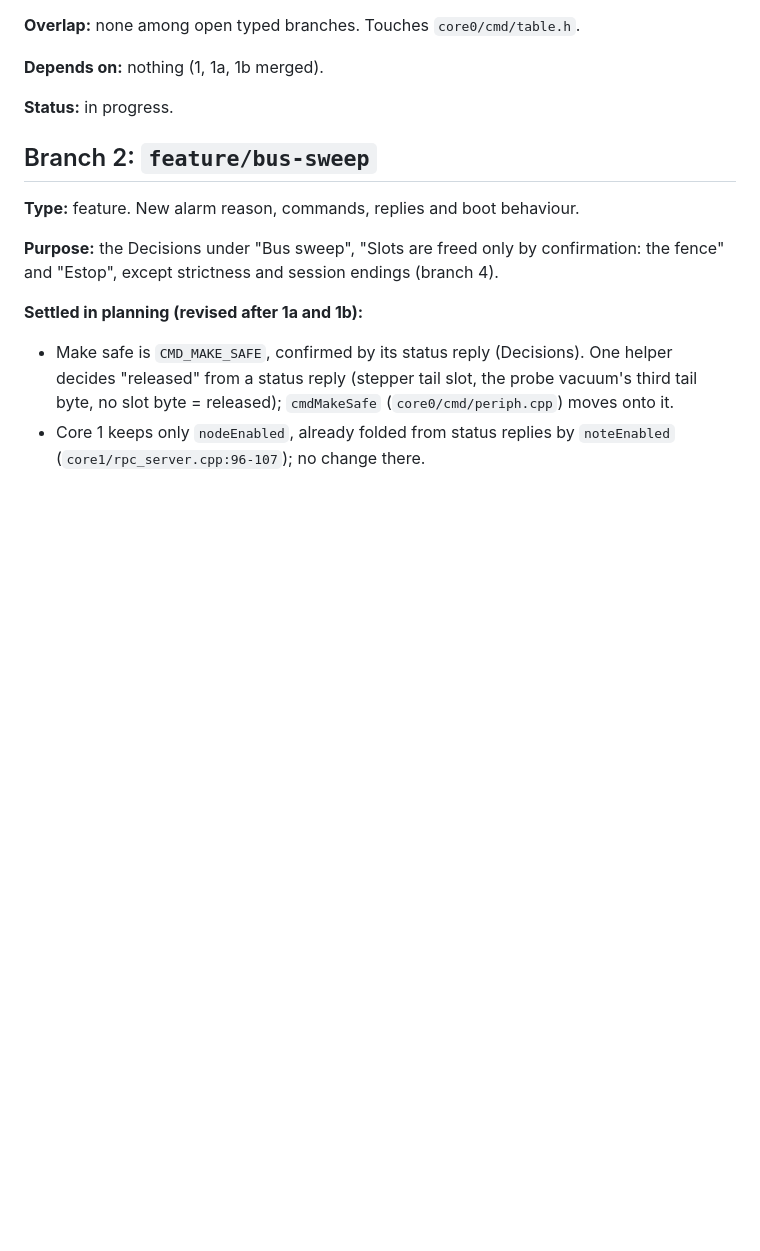
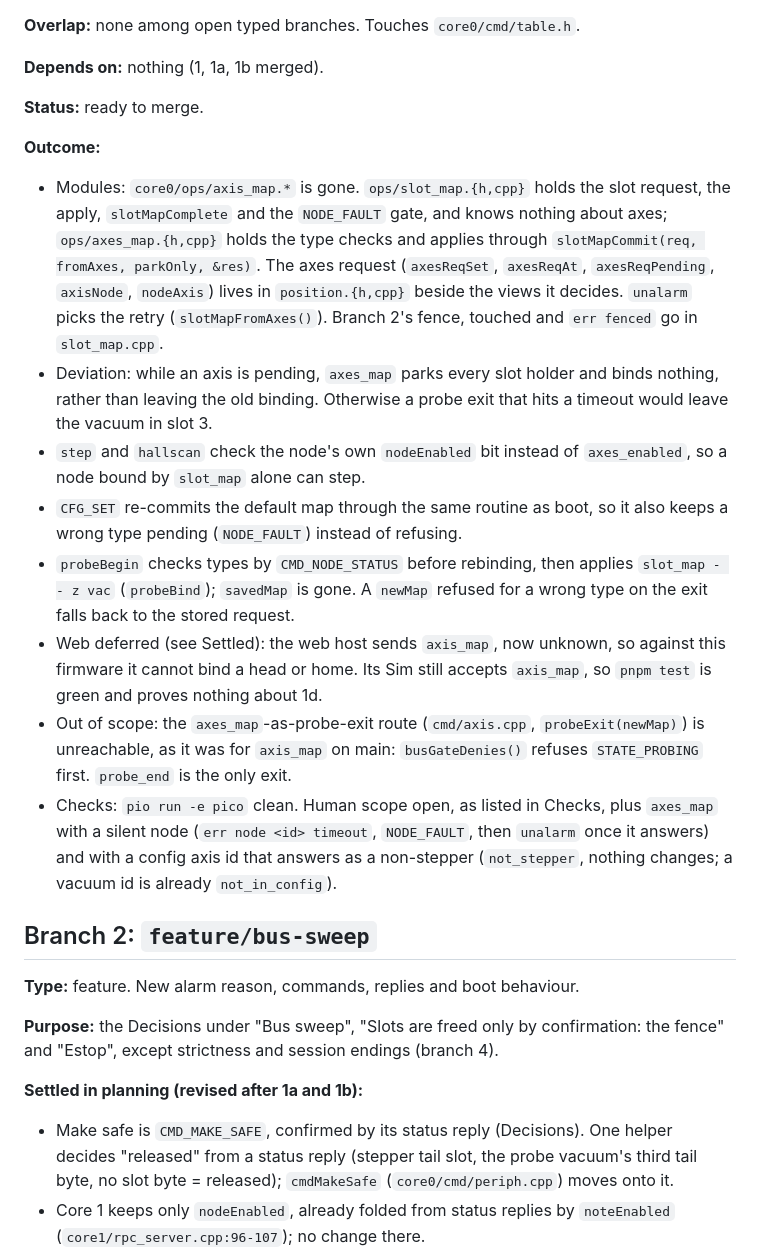
Before and after one commit to ssnjr2002/Urumi-Fw, a Markdown page: docs/plans/state-handling.md, the part around the change. Rendered like a GitHub page; blank space fills up the shorter version.

Commit message:
docs: record slot-map outcome
Co-Authored-By: Claude Opus 5.5 <noreply@anthropic.com>

```diff
--- a/docs/plans/state-handling.md
+++ b/docs/plans/state-handling.md
@@ -735,7 +735,39 @@ axis is unbound.
 
 **Depends on:** nothing (1, 1a, 1b merged).
 
-**Status:** in progress.
+**Status:** ready to merge.
+
+**Outcome:**
+
+* Modules: `core0/ops/axis_map.*` is gone. `ops/slot_map.{h,cpp}` holds the
+  slot request, the apply, `slotMapComplete` and the `NODE_FAULT` gate, and
+  knows nothing about axes; `ops/axes_map.{h,cpp}` holds the type checks and
+  applies through `slotMapCommit(req, fromAxes, parkOnly, &res)`. The axes
+  request (`axesReqSet`, `axesReqAt`, `axesReqPending`, `axisNode`,
+  `nodeAxis`) lives in `position.{h,cpp}` beside the views it decides.
+  `unalarm` picks the retry (`slotMapFromAxes()`). Branch 2's fence, touched
+  and `err fenced` go in `slot_map.cpp`.
+* Deviation: while an axis is pending, `axes_map` parks every slot holder and
+  binds nothing, rather than leaving the old binding. Otherwise a probe exit
+  that hits a timeout would leave the vacuum in slot 3.
+* `step` and `hallscan` check the node's own `nodeEnabled` bit instead of
+  `axes_enabled`, so a node bound by `slot_map` alone can step.
+* `CFG_SET` re-commits the default map through the same routine as boot, so
+  it also keeps a wrong type pending (`NODE_FAULT`) instead of refusing.
+* `probeBegin` checks types by `CMD_NODE_STATUS` before rebinding, then
+  applies `slot_map - - z vac` (`probeBind`); `savedMap` is gone. A `newMap`
+  refused for a wrong type on the exit falls back to the stored request.
+* Web deferred (see Settled): the web host sends `axis_map`, now unknown, so
+  against this firmware it cannot bind a head or home. Its Sim still accepts
+  `axis_map`, so `pnpm test` is green and proves nothing about 1d.
+* Out of scope: the `axes_map`-as-probe-exit route (`cmd/axis.cpp`,
+  `probeExit(newMap)`) is unreachable, as it was for `axis_map` on main:
+  `busGateDenies()` refuses `STATE_PROBING` first. `probe_end` is the only exit.
+* Checks: `pio run -e pico` clean. Human scope open, as listed in Checks, plus
+  `axes_map` with a silent node (`err node <id> timeout`, `NODE_FAULT`, then
+  `unalarm` once it answers) and with a config axis id that answers as a
+  non-stepper (`not_stepper`, nothing changes; a vacuum id is already
+  `not_in_config`).
 
 ## Branch 2: `feature/bus-sweep`
 
```
